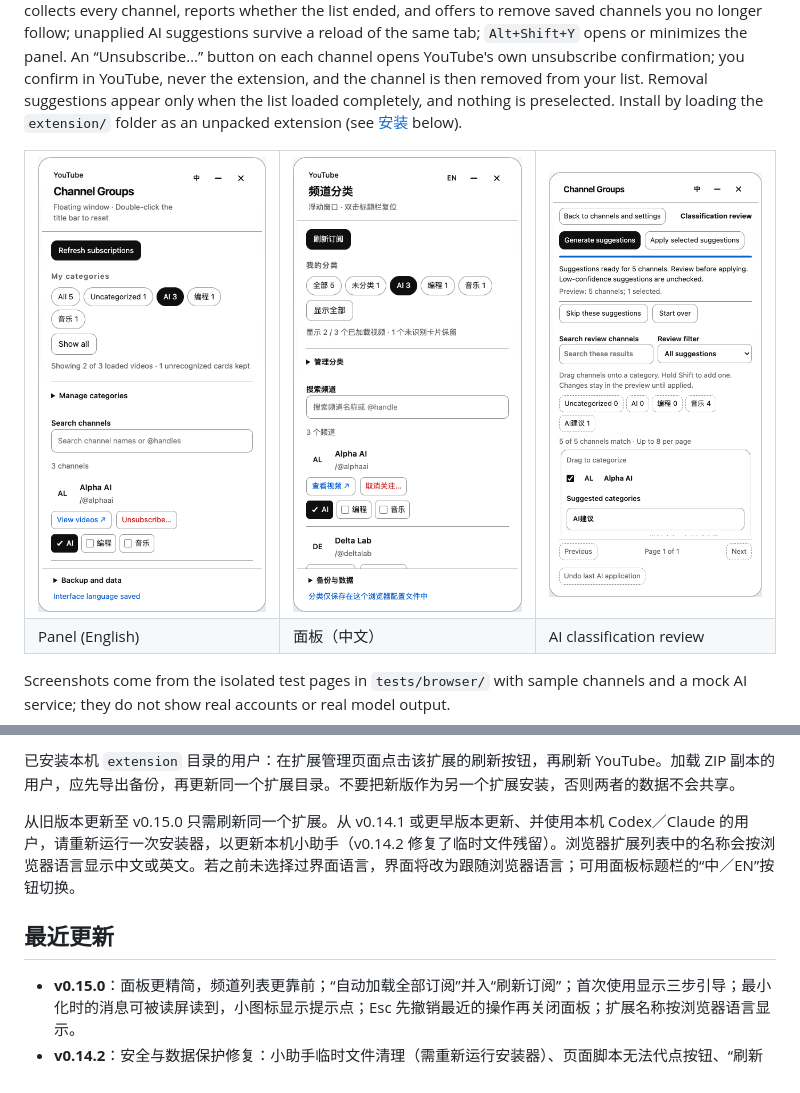
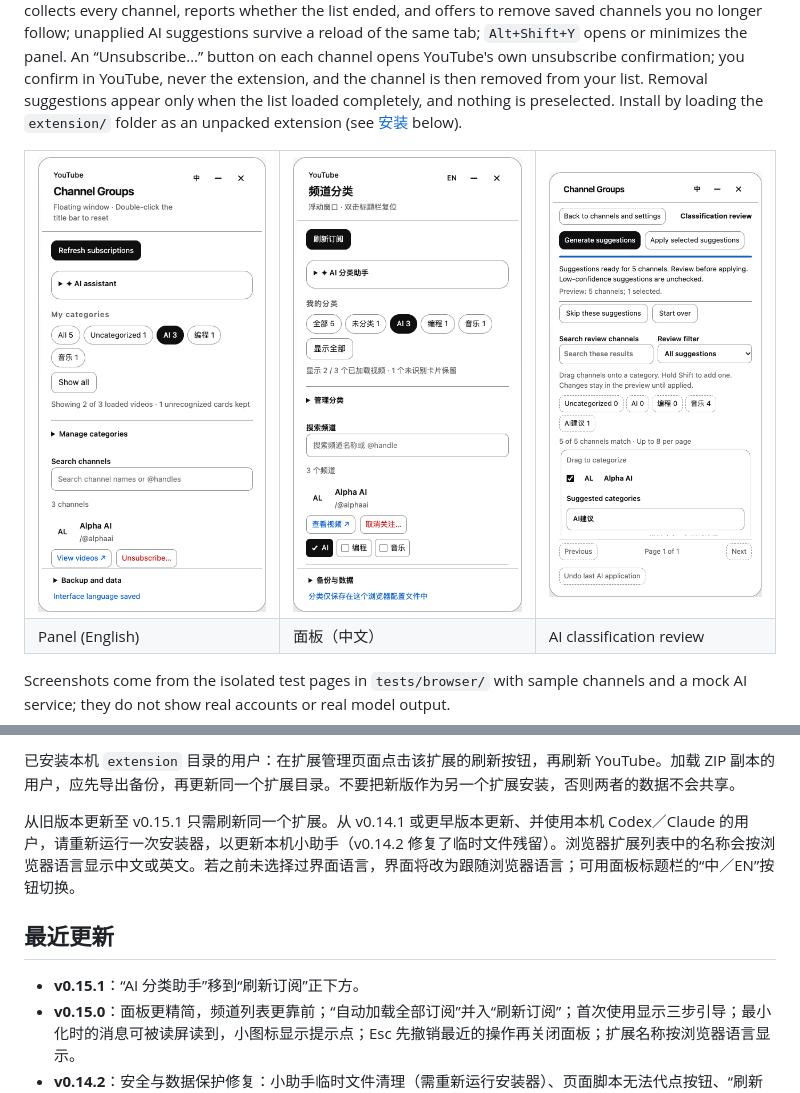
Before and after one commit to dtjgp/YouTubeChannelGroups, a Markdown page: README.md, 2 parts joined by grey strips. Drawn GitHub-style; pictures changed too: docs/images/readme/panel-en.png, docs/images/readme/panel-zh.png, docs/images/readme/review-en.png.

Commit message:
feat: place the AI assistant right below Refresh subscriptions (v0.15.1)
Update the README screenshots and changelog to match.

Co-Authored-By: Claude Opus 5.5 <noreply@anthropic.com>

```diff
--- a/README.md
+++ b/README.md
@@ -41,10 +41,11 @@ cd YouTubeChannelGroups
 
 已安装本机 `extension` 目录的用户：在扩展管理页面点击该扩展的刷新按钮，再刷新 YouTube。加载 ZIP 副本的用户，应先导出备份，再更新同一个扩展目录。不要把新版作为另一个扩展安装，否则两者的数据不会共享。
 
-从旧版本更新至 v0.15.0 只需刷新同一个扩展。从 v0.14.1 或更早版本更新、并使用本机 Codex／Claude 的用户，请重新运行一次安装器，以更新本机小助手（v0.14.2 修复了临时文件残留）。浏览器扩展列表中的名称会按浏览器语言显示中文或英文。若之前未选择过界面语言，界面将改为跟随浏览器语言；可用面板标题栏的“中／EN”按钮切换。
+从旧版本更新至 v0.15.1 只需刷新同一个扩展。从 v0.14.1 或更早版本更新、并使用本机 Codex／Claude 的用户，请重新运行一次安装器，以更新本机小助手（v0.14.2 修复了临时文件残留）。浏览器扩展列表中的名称会按浏览器语言显示中文或英文。若之前未选择过界面语言，界面将改为跟随浏览器语言；可用面板标题栏的“中／EN”按钮切换。
 
 ## 最近更新
 
+- **v0.15.1**：“AI 分类助手”移到“刷新订阅”正下方。
 - **v0.15.0**：面板更精简，频道列表更靠前；“自动加载全部订阅”并入“刷新订阅”；首次使用显示三步引导；最小化时的消息可被读屏读到，小图标显示提示点；Esc 先撤销最近的操作再关闭面板；扩展名称按浏览器语言显示。
 - **v0.14.2**：安全与数据保护修复：小助手临时文件清理（需重新运行安装器）、页面脚本无法代点按钮、“刷新订阅”防误删、名称修复只在需要时运行。
 - **v0.14.1**：“取消关注…”以按钮状态判断是否成功，不再因确认框样式不同而漏记。
```
Also changed, not shown: CHANGELOG.md (+4 -0 lines), 4 other files.
